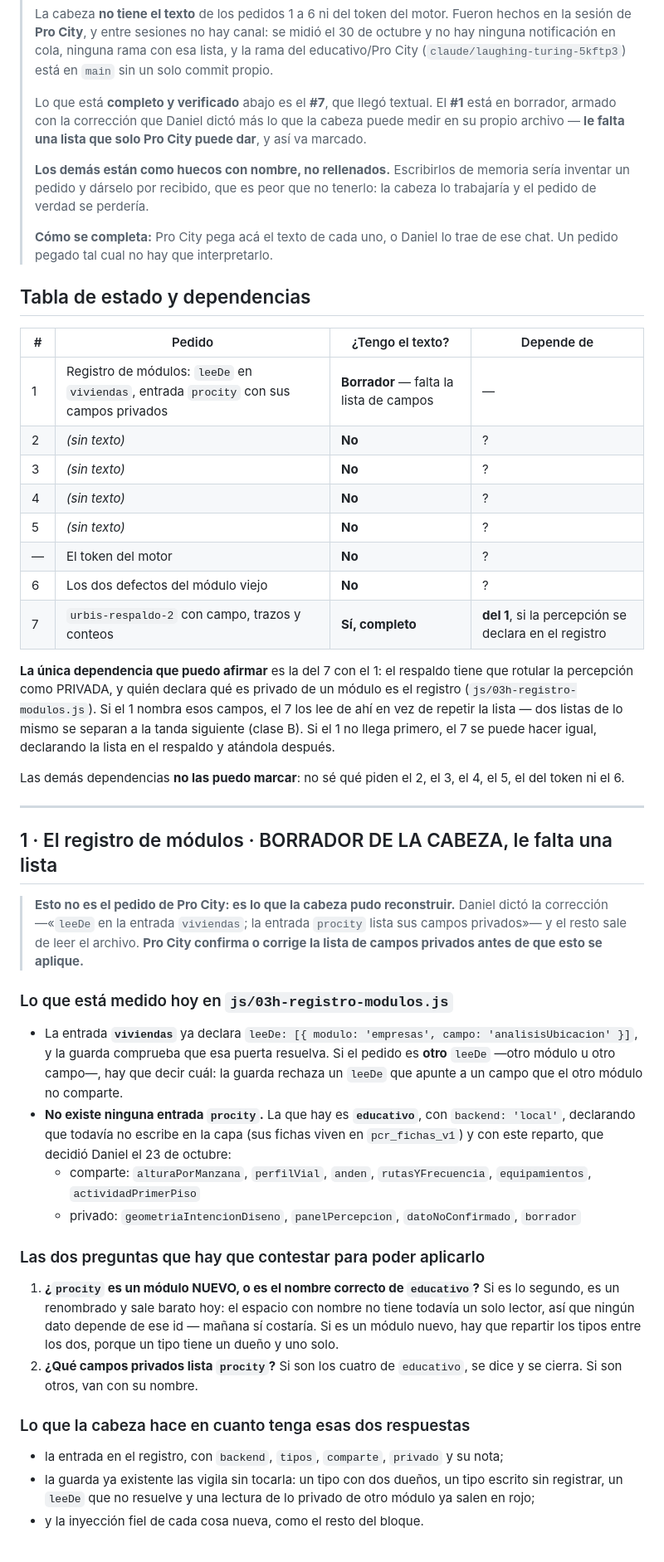
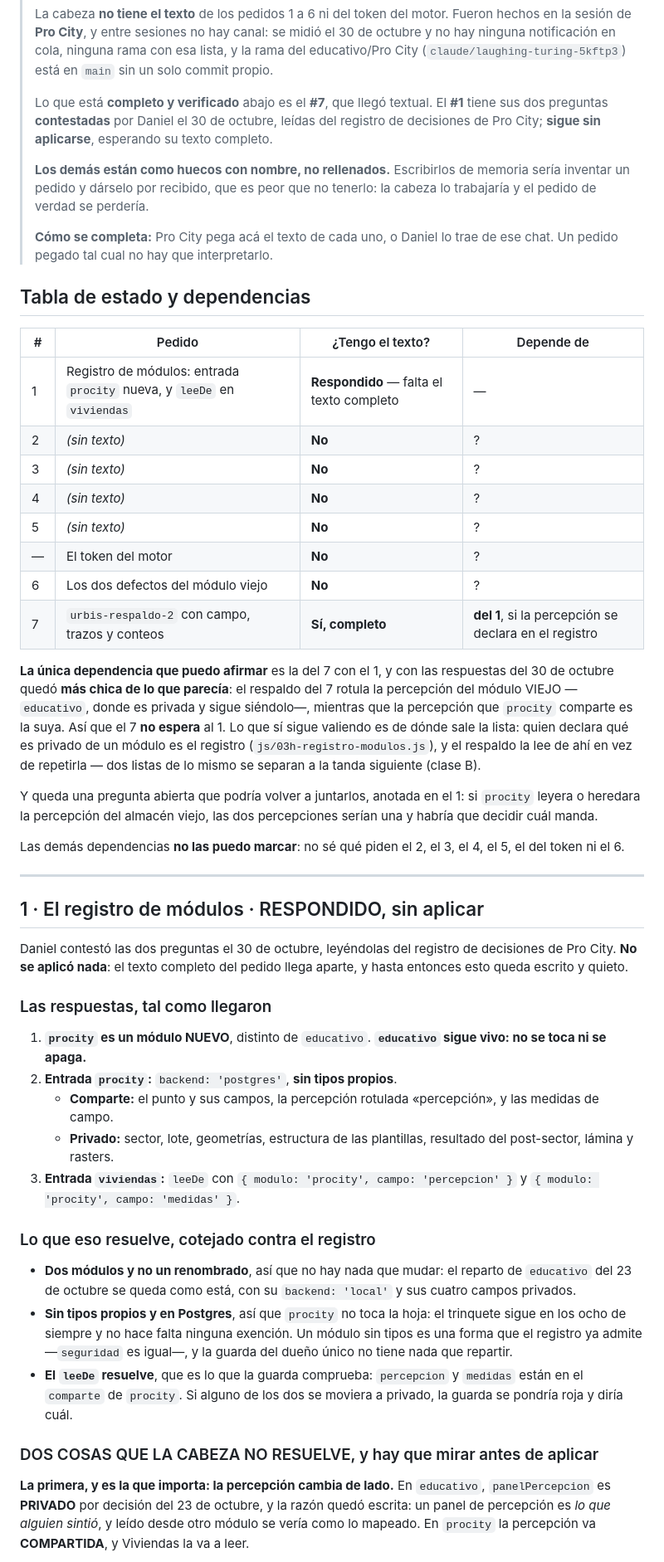
Before and after one commit to Jesmen21/mapa-comunitario, a Markdown page: pedidos-a-la-cabeza.md, the part around one of its changes. Shown at 83% size. Rendered like a GitHub page.

Commit message:
Las dos respuestas del pedido 1, registradas sin aplicar
Daniel contesto las dos preguntas: procity es un modulo NUEVO —educativo
sigue vivo y no se toca—, backend postgres, sin tipos propios, con su reparto
de compartido y privado, y el leeDe de viviendas apuntando a procity.percepcion
y procity.medidas.

Cotejado contra el registro: no hay nada que mudar, procity no toca la hoja
—asi que el trinquete sigue en ocho y no hace falta exencion— y el leeDe
resuelve, porque los dos campos estan en su comparte.

Y dos cosas que la cabeza NO resuelve, anotadas:

* la percepcion cambia de lado: en educativo es PRIVADA por decision del 23 de
  octubre, con su razon escrita, y en procity va COMPARTIDA. No es forzosamente
  una contradiccion, pero el argumento que hizo privada a una aplica igual a la
  otra.
* como se cruza con el pedido 7. La lectura de la cabeza es que NO chocan
  porque son dos percepciones distintas —la del respaldo es la del modulo
  viejo—, y por eso la dependencia del 7 con el 1 queda retirada. Es una
  lectura y va marcada como tal: si procity hereda la percepcion del almacen
  viejo, chocan.

Falta solo que los nombres en prosa de los otros campos lleguen como claves.
La cabeza no los inventa (v863).

Ningun codigo tocado.

Co-Authored-By: Claude Opus 5 <noreply@anthropic.com>
Claude-Session: https://claude.ai/code/session_016JBfSCPQ4wwRHNaeSUSJST

```diff
--- a/pedidos-a-la-cabeza.md
+++ b/pedidos-a-la-cabeza.md
@@ -13,9 +13,9 @@ listo para pegar tal cual**, para que no haya que reconstruirlos de un chat.
 > (`claude/laughing-turing-5kftp3`) está en `main` sin un solo commit propio.
 >
 > Lo que está **completo y verificado** abajo es el **#7**, que llegó textual.
-> El **#1** está en borrador, armado con la corrección que Daniel dictó más lo
-> que la cabeza puede medir en su propio archivo — **le falta una lista que
-> solo Pro City puede dar**, y así va marcado.
+> El **#1** tiene sus dos preguntas **contestadas** por Daniel el 30 de
+> octubre, leídas del registro de decisiones de Pro City; **sigue sin
+> aplicarse**, esperando su texto completo.
 >
 > **Los demás están como huecos con nombre, no rellenados.** Escribirlos de
 > memoria sería inventar un pedido y dárselo por recibido, que es peor que no
@@ -28,7 +28,7 @@ listo para pegar tal cual**, para que no haya que reconstruirlos de un chat.
 
 | # | Pedido | ¿Tengo el texto? | Depende de |
 |---|---|---|---|
-| 1 | Registro de módulos: `leeDe` en `viviendas`, entrada `procity` con sus campos privados | **Borrador** — falta la lista de campos | — |
+| 1 | Registro de módulos: entrada `procity` nueva, y `leeDe` en `viviendas` | **Respondido** — falta el texto completo | — |
 | 2 | *(sin texto)* | **No** | ? |
 | 3 | *(sin texto)* | **No** | ? |
 | 4 | *(sin texto)* | **No** | ? |
@@ -37,58 +37,60 @@ listo para pegar tal cual**, para que no haya que reconstruirlos de un chat.
 | 6 | Los dos defectos del módulo viejo | **No** | ? |
 | 7 | `urbis-respaldo-2` con campo, trazos y conteos | **Sí, completo** | **del 1**, si la percepción se declara en el registro |
 
-**La única dependencia que puedo afirmar** es la del 7 con el 1: el respaldo
-tiene que rotular la percepción como PRIVADA, y quién declara qué es privado
-de un módulo es el registro (`js/03h-registro-modulos.js`). Si el 1 nombra
-esos campos, el 7 los lee de ahí en vez de repetir la lista — dos listas de lo
-mismo se separan a la tanda siguiente (clase B). Si el 1 no llega primero, el
-7 se puede hacer igual, declarando la lista en el respaldo y atándola después.
+**La única dependencia que puedo afirmar** es la del 7 con el 1, y con las
+respuestas del 30 de octubre quedó **más chica de lo que parecía**: el
+respaldo del 7 rotula la percepción del módulo VIEJO —`educativo`, donde es
+privada y sigue siéndolo—, mientras que la percepción que `procity` comparte
+es la suya. Así que el 7 **no espera** al 1. Lo que sí sigue valiendo es de
+dónde sale la lista: quien declara qué es privado de un módulo es el registro
+(`js/03h-registro-modulos.js`), y el respaldo la lee de ahí en vez de repetirla
+— dos listas de lo mismo se separan a la tanda siguiente (clase B).
+
+Y queda una pregunta abierta que podría volver a juntarlos, anotada en el 1:
+si `procity` leyera o heredara la percepción del almacén viejo, las dos
+percepciones serían una y habría que decidir cuál manda.
 
 Las demás dependencias **no las puedo marcar**: no sé qué piden el 2, el 3, el
 4, el 5, el del token ni el 6.
 
 ---
 
-## 1 · El registro de módulos · BORRADOR DE LA CABEZA, le falta una lista
+## 1 · El registro de módulos · RESPONDIDO, sin aplicar
 
-> **Esto no es el pedido de Pro City: es lo que la cabeza pudo reconstruir.**
-> Daniel dictó la corrección —«`leeDe` en la entrada `viviendas`; la entrada
-> `procity` lista sus campos privados»— y el resto sale de leer el archivo.
-> **Pro City confirma o corrige la lista de campos privados antes de que esto
-> se aplique.**
+Daniel contestó las dos preguntas el 30 de octubre, leyéndolas del registro de
+decisiones de Pro City. **No se aplicó nada**: el texto completo del pedido
+llega aparte, y hasta entonces esto queda escrito y quieto.
 
-### Lo que está medido hoy en `js/03h-registro-modulos.js`
+### Las respuestas, tal como llegaron
 
-* La entrada **`viviendas`** ya declara
-  `leeDe: [{ modulo: 'empresas', campo: 'analisisUbicacion' }]`, y la guarda
-  comprueba que esa puerta resuelva. Si el pedido es **otro** `leeDe` —otro
-  módulo u otro campo—, hay que decir cuál: la guarda rechaza un `leeDe` que
-  apunte a un campo que el otro módulo no comparte.
-* **No existe ninguna entrada `procity`.** La que hay es **`educativo`**, con
-  `backend: 'local'`, declarando que todavía no escribe en la capa (sus fichas
-  viven en `pcr_fichas_v1`) y con este reparto, que decidió Daniel el 23 de
-  octubre:
-  * comparte: `alturaPorManzana`, `perfilVial`, `anden`, `rutasYFrecuencia`,
-    `equipamientos`, `actividadPrimerPiso`
-  * privado: `geometriaIntencionDiseno`, `panelPercepcion`,
-    `datoNoConfirmado`, `borrador`
+1. **`procity` es un módulo NUEVO**, distinto de `educativo`. **`educativo`
+   sigue vivo: no se toca ni se apaga.**
+2. **Entrada `procity`:** `backend: 'postgres'`, **sin tipos propios**.
+   * **Comparte:** el punto y sus campos, la percepción rotulada
+     «percepción», y las medidas de campo.
+   * **Privado:** sector, lote, geometrías, estructura de las plantillas,
+     resultado del post-sector, lámina y rasters.
+3. **Entrada `viviendas`:** `leeDe` con `{ modulo: 'procity', campo:
+   'percepcion' }` y `{ modulo: 'procity', campo: 'medidas' }`.
 
-### Las dos preguntas que hay que contestar para poder aplicarlo
+### Lo que eso resuelve, cotejado contra el registro
 
-1. **¿`procity` es un módulo NUEVO, o es el nombre correcto de `educativo`?**
-   Si es lo segundo, es un renombrado y sale barato hoy: el espacio con nombre
-   no tiene todavía un solo lector, así que ningún dato depende de ese id —
-   mañana sí costaría. Si es un módulo nuevo, hay que repartir los tipos entre
-   los dos, porque un tipo tiene un dueño y uno solo.
-2. **¿Qué campos privados lista `procity`?** Si son los cuatro de `educativo`,
-   se dice y se cierra. Si son otros, van con su nombre.
+* **Dos módulos y no un renombrado**, así que no hay nada que mudar: el
+  reparto de `educativo` del 23 de octubre se queda como está, con su
+  `backend: 'local'` y sus cuatro campos privados.
+* **Sin tipos propios y en Postgres**, así que `procity` no toca la hoja: el
+  trinquete sigue en los ocho de siempre y no hace falta ninguna exención.
+  Un módulo sin tipos es una forma que el registro ya admite —`seguridad` es
+  igual—, y la guarda del dueño único no tiene nada que repartir.
+* **El `leeDe` resuelve**, que es lo que la guarda comprueba: `percepcion` y
+  `medidas` están en el `comparte` de `procity`. Si alguno de los dos se
+  moviera a privado, la guarda se pondría roja y diría cuál.
 
-### Lo que la cabeza hace en cuanto tenga esas dos respuestas
+### DOS COSAS QUE LA CABEZA NO RESUELVE, y hay que mirar antes de aplicar
 
-* la entrada en el registro, con `backend`, `tipos`, `comparte`, `privado` y
-  su nota;
-* la guarda ya existente las vigila sin tocarla: un tipo con dos dueños, un
-  tipo escrito sin registrar, un `leeDe` que no resuelve y una lectura de lo
-  privado de otro módulo ya salen en rojo;
-* y la inyección fiel de cada cosa nueva, como el resto del bloque.
+**La primera, y es la que importa: la percepción cambia de lado.** En
+`educativo`, `panelPercepcion` es **PRIVADO** por decisión del 23 de octubre,
+y la razón quedó escrita: un panel de percepción es *lo que alguien sintió*, y
+leído desde otro módulo se vería como lo mapeado. En `procity` la percepción
+va **COMPARTIDA**, y Viviendas la va a leer.
 
```
Also changed, not shown: other parts of pedidos-a-la-cabeza.md (+26 -1 lines).
